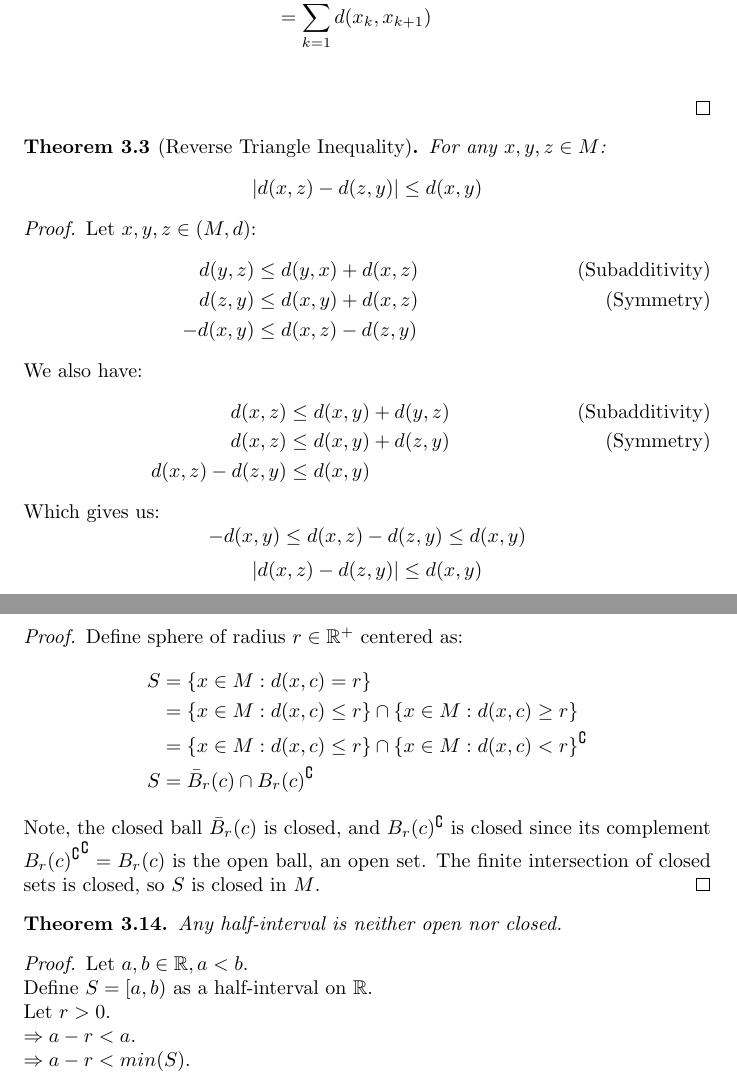
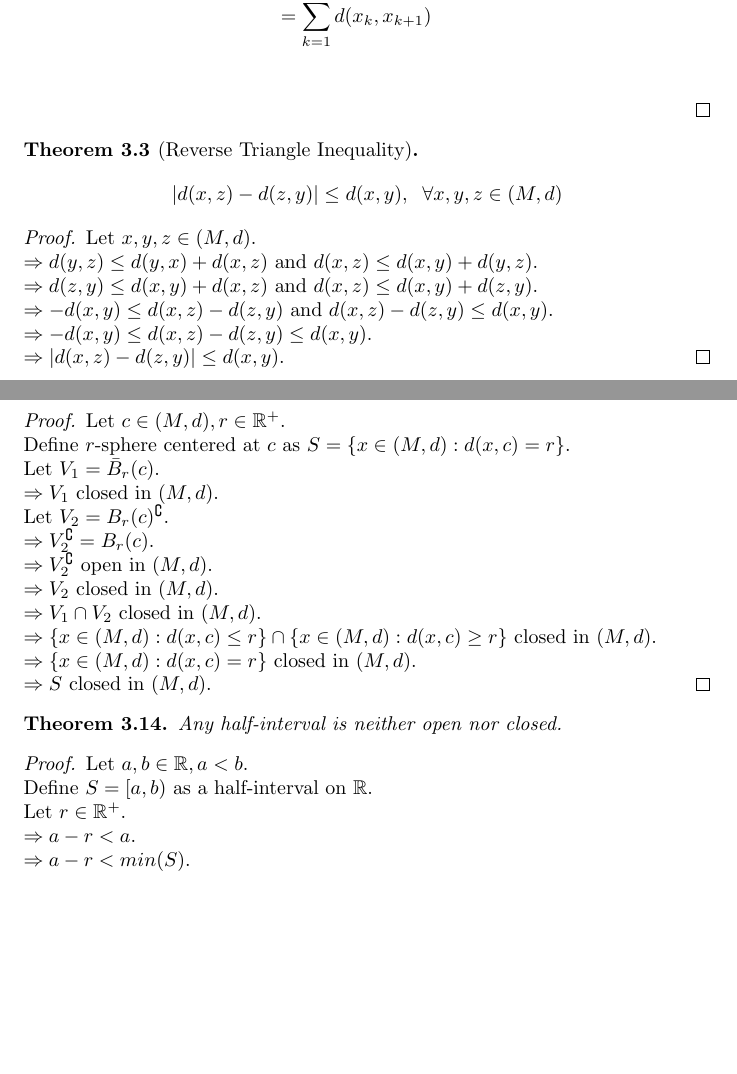
Before and after one commit to vivek-x-jha/RealAnalysis, a LaTeX document (intro_real_analysis_rosenlicht.tex): two parts of pages 8 and 15 of 18 before the commit and two parts of pages 8 and 14 of 17 after it, joined at a grey line, cut so that both start at the same text, the shorter picture padded with empty space. The pictures show the PDF file intro_real_analysis_rosenlicht.pdf that the author committed with the source.

Commit message:
Updated some logic and formatting in proofs for Ch2 and 3

```diff
--- a/intro_real_analysis_rosenlicht.tex
+++ b/intro_real_analysis_rosenlicht.tex
@@ -223,7 +223,7 @@
 		\subsection{Definition of Metric Spaces. Examples}
 
 			\begin{definition}[Metric Space]
-				A Metric Space is an ordered pair $(M, d)$ where $M$ is some set along with a metric function $d \colon M^2 \to \mathbb{R}$ such that $\forall x, y, z \in M$:
+				A Metric Space is an ordered pair $(M, d)$ where $M$ is some set along with a metric function $d \colon M^2 \to \mathbb{R}$ such that $\forall x, y, z \in (M, d)$:
 				\begin{enumerate}
 					\item \textbf{Symmetry:} $d(x, y) = d(y, x)$.
 					\item \textbf{Identity of Indiscernibles:} $d(x, y) = 0 \Leftrightarrow x=y$.
@@ -265,22 +265,6 @@
 
 			\begin{theorem}[Reverse Triangle Inequality]
 			\label{reverse-triangle-inequality}
-			For any $x, y, z \in M$:
-			$$|d(x, z) - d(z, y)| \leq d(x, y)$$
+			$$|d(x, z) - d(z, y)| \leq d(x, y), \hspace{2 mm} \forall x, y, z \in (M, d)$$
 			\end{theorem}
 			\begin{proof}
-				Let $x, y, z \in (M, d)$:
-				\begin{align*}
-					d(y, z) &\leq d(y, x) + d(x, z) \tag{Subadditivity}\\
-					d(z, y) &\leq d(x, y) + d(x, z) \tag{Symmetry}\\
-					-d(x, y) &\leq d(x, z) - d(z, y)
-				\end{align*}
-				We also have:
-				\begin{align*}
-					d(x, z) &\leq d(x, y) + d(y, z) \tag{Subadditivity}\\
-					d(x, z) &\leq d(x, y) + d(z, y) \tag{Symmetry}\\
-					d(x, z) - d(z, y) &\leq d(x, y)
-				\end{align*}
-				Which gives us:
-				$$-d(x, y) \leq d(x, z) - d(z, y) \leq d(x, y)$$
-				$$|d(x, z) - d(z, y)| \leq d(x, y)$$
@@ -462,13 +452,12 @@
 						$\Rightarrow c \in V_{k}$ for some $k = 1, \ldots, n$. \\
 						$\Rightarrow \exists r \in \mathbb{R^{+}}: B_{r}(c) \subset V_{k}$. \\
 						$\Rightarrow \exists r \in \mathbb{R^{+}}: B_{r}(c) \subset \bigcup_{k \in \mathbb{N}} V_{k}$, since any set is contained in its union.
-					\item Suppose $\{V_{k}\}_{k=1}^{n}$ finite collection of open subsets in M. Let $c \in \bigcap_{k=1}^{n} V_{k}$:
-					\begin{align*}
-						&\Rightarrow c \in V_{k}, \forall k = 1, \ldots, n. \\
-						&\Rightarrow \exists r_{k} \in \mathbb{R^{+}}: B_{r_{k}}(c) \subset V_{k}.
-					\end{align*}
-					Let $r = min(r_{1}, \ldots, r_{n})$. Suppose $x \in B_{r}(c)$:
-					\begin{align*}
-						&\Rightarrow d(x, c) < r. \\
-						&\Rightarrow d(x, c) < r_{1}, \ldots, d(x, c) < r_{n}. \\
-						&\Rightarrow x \in B_{r_{1}}(c), \ldots, x \in B_{r_{n}}(c). \\
+					\item Suppose $\{V_{k}\}_{k=1}^{n}$ finite collection of open subsets in M. \\
+						Let $c \in \bigcap_{k=1}^{n} V_{k}$:
+						$\Rightarrow c \in V_{k}, \forall k = 1, \ldots, n.$ \\
+						$\Rightarrow \exists r_{k} \in \mathbb{R^{+}}: B_{r_{k}}(c) \subset V_{k}.$ \\
+						Let $r = min(r_{1}, \ldots, r_{n})$. Suppose $x \in B_{r}(c)$:
+						$\Rightarrow d(x, c) < r.$ \\
+						$\Rightarrow d(x, c) < r_{1}, \ldots, d(x, c) < r_{n}.$ \\
+						$\Rightarrow x \in B_{r_{1}}(c), \ldots, x \in B_{r_{n}}(c).$ \\
+						$\Rightarrow x \in V_{1}, \ldots, x \in V_{n}.$ \\
@@ -481,3 +468,4 @@
 
 			\begin{definition}[Closed Set]
 				\label{closed set}
+				A subset $S$ of a metric space $(M, d)$ is closed if its complement $S^\complement$ is open in $(M, d)$.
@@ -501,5 +478,5 @@
-					&\Rightarrow d(x, p) > \delta. \\
-					&\Rightarrow x \in S^\complement. \\
-					&\Rightarrow B_{r}(c) \subset S^\complement.
-				\end{align*}
-				So $S^\complement$ is open, making $S$ closed in $M$.
+				Define $S = \bar{B}_{\delta}(p)$ as some closed ball in $(M, d)$. \\
+				Let $c \in S^\complement$. \\
+				Then, $d(c, p) > \delta$. \\
+				Choosing $r = d(c, p) - \delta$, clearly $r \in \mathbb{R}^+$. \\
+				Suppose $x \in B_{r}(c)$. \\
@@ -506,3 +486,8 @@
+				$\Rightarrow d(c, x) + d(x, p) - d(x, c) > \delta.$ \\
+				$\Rightarrow d(x, p) > \delta.$ \\
+				$\Rightarrow x \in S^\complement.$ \\
+				$\Rightarrow B_{r}(c) \subset S^\complement.$ \\
+				$\Rightarrow S^\complement$ is open in $(M, d)$. \\
 			\end{proof}
 
 			\begin{theorem}
@@ -557,3 +539,4 @@
+				$\Rightarrow B_{r}(c) \subset S^\complement.$ \\
 				So $S^\complement$ is open, making $S$ closed in $M$.
 			\end{proof}
 
@@ -571,12 +554,9 @@
 				Any sphere in a metric space is closed.
 			\end{theorem}
 			\begin{proof}
-				Define sphere of radius $r \in \mathbb{R}^+$ centered as:
-				\begin{align*}
-					S &= \{x \in M: d(x, c) = r \} \\
-					  &= \{x \in M: d(x, c) \leq r \} \cap \{x \in M: d(x, c) \geq r \} \\
-					  &= \{x \in M: d(x, c) \leq r \} \cap \{x \in M: d(x, c) < r \}^\complement \\
-					S  &= \bar{B}_{r}(c)  \cap B_{r}(c)^\complement
-				\end{align*}
-				Note, the closed ball $\bar{B}_{r}(c)$ is closed, and $B_{r}(c)^{\complement}$ is closed since its complement ${B_{r}(c)^{\complement}}^{\complement} = B_{r}(c)$  is the open ball, an open set.
-				The finite intersection of closed sets is closed, so $S$ is closed in $M$.
+				Let $c \in (M, d), r \in \mathbb{R}^+$. \\
+				Define $r$-sphere centered at $c$ as $S = \{x \in (M, d): d(x, c) = r \}$. \\
+				Let $V_1 = \bar{B}_{r}(c)$. \\
+				$\Rightarrow V_1$ closed in $(M, d)$. \\
+				Let $V_2 = B_{r}(c)^\complement$. \\
+				$\Rightarrow V_2^\complement = B_{r}(c)$. \\
@@ -583,3 +567,5 @@
+				$\Rightarrow \{x \in (M, d): d(x, c) = r \}$ closed in $(M, d)$. \\
+				$\Rightarrow S$ closed in $(M, d)$.
 			\end{proof}
 			\begin{theorem}
 				Any half-interval is neither open nor closed.
@@ -587,7 +573,7 @@
 			\begin{proof}
 				Let $a, b \in \mathbb{R}, a < b$. \\
 				Define $S = [a, b)$ as a half-interval on $\mathbb{R}$. \\
-				Let $r > 0$. \\
+				Let $r \in \mathbb{R}^+$. \\
 				$\Rightarrow a - r < a$. \\
 				$\Rightarrow a - r < min(S)$. \\
 				$\Rightarrow a - r \notin S$. \\
```
Also changed, not shown: intro_real_analysis_rosenlicht.pdf, intro_real_analysis_rosenlicht.tex (63 more changed lines).
